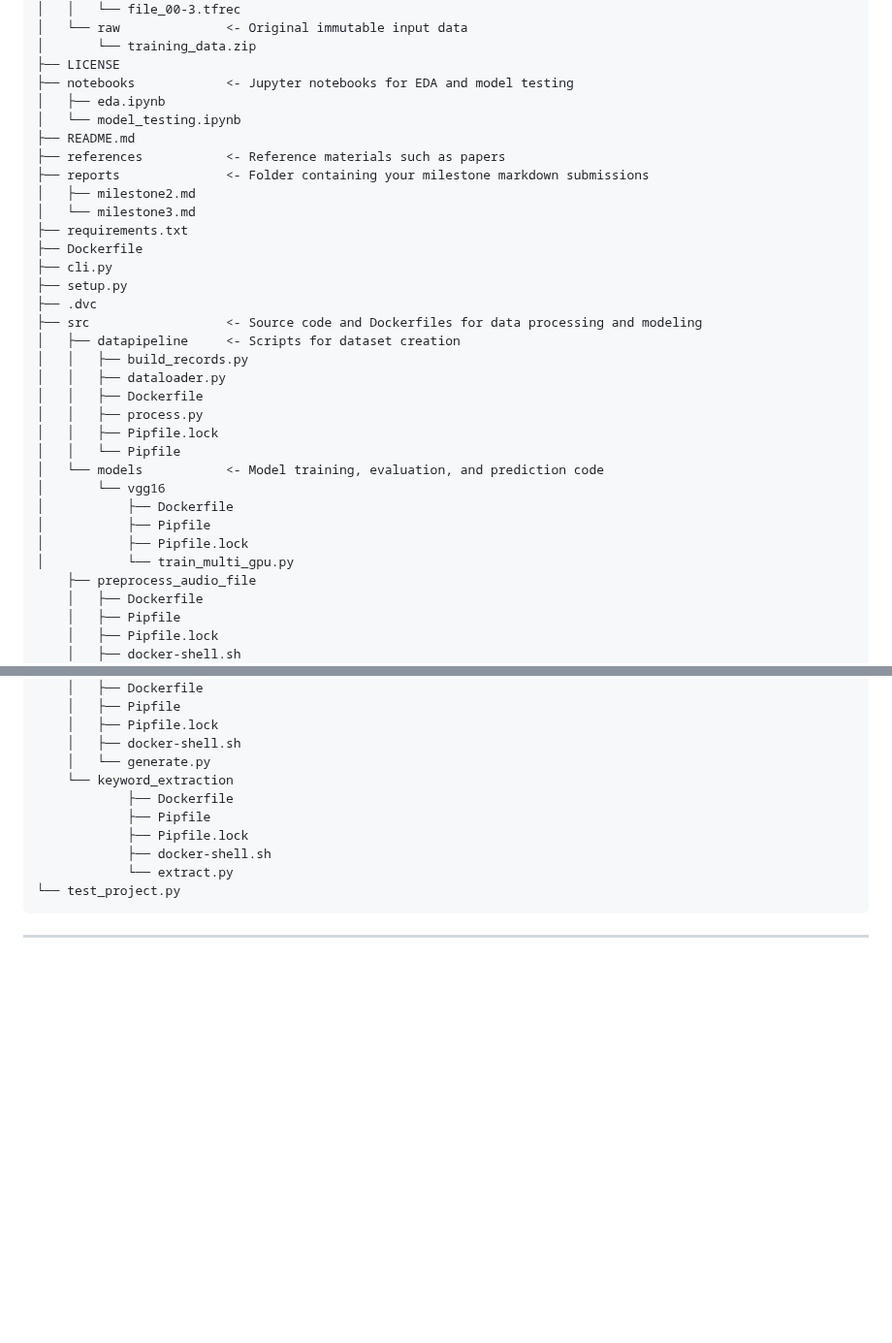
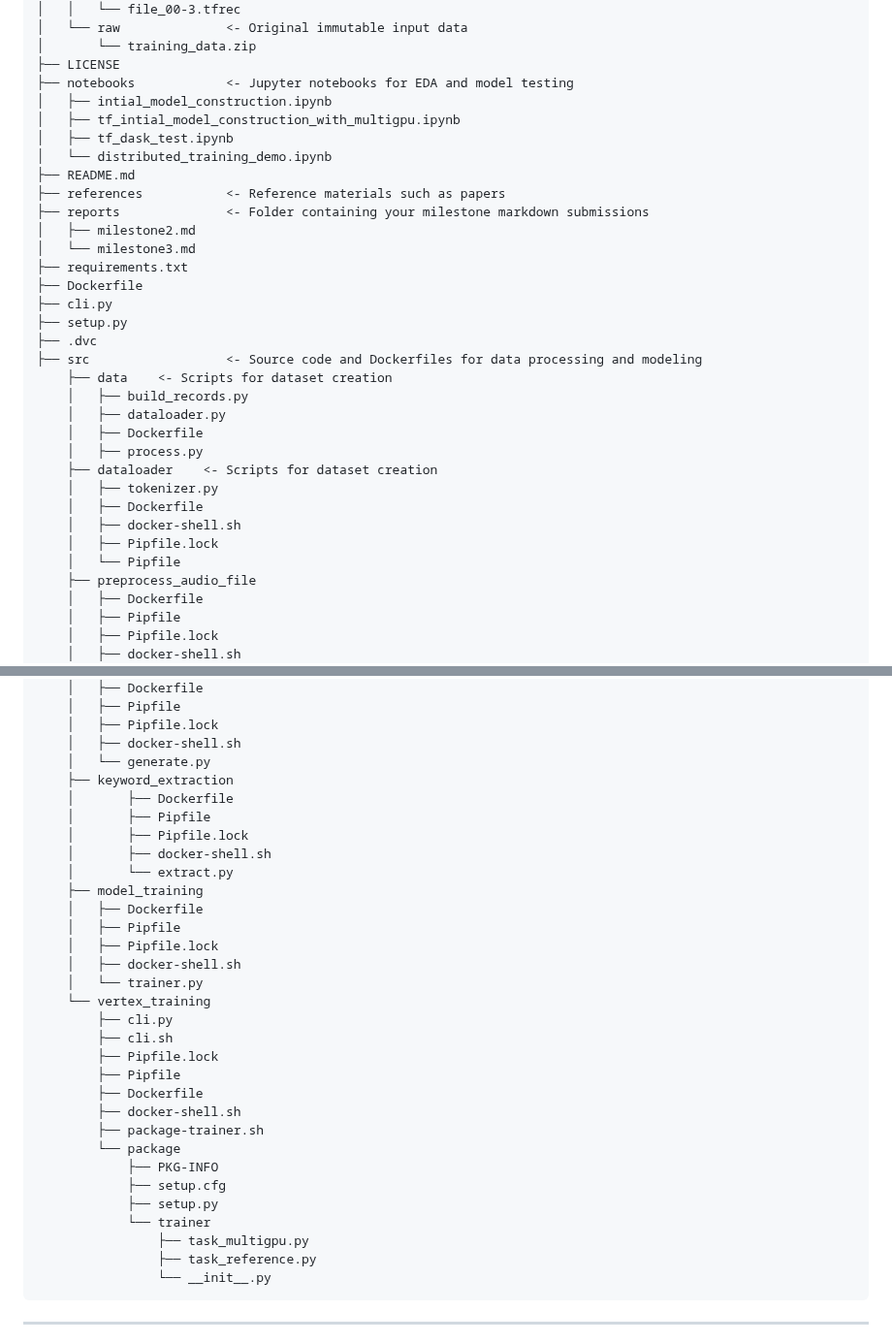
Before and after one commit to casgari/AC215_G4, a Markdown page: README.md, 2 parts joined by grey strips. Shown at 97% size. GitHub-like rendering; blank space fills up the shorter version.

Commit message:
Update README.md with file structure

```diff
--- a/README.md
+++ b/README.md
@@ -18,8 +18,10 @@ Project Organization
     │       └── training_data.zip
     ├── LICENSE
     ├── notebooks            <- Jupyter notebooks for EDA and model testing
-    │   ├── eda.ipynb
-    │   └── model_testing.ipynb
+    │   ├── intial_model_construction.ipynb
+    │   ├── tf_intial_model_construction_with_multigpu.ipynb
+    │   ├── tf_dask_test.ipynb
+    │   └── distributed_training_demo.ipynb
     ├── README.md
     ├── references           <- Reference materials such as papers
     ├── reports              <- Folder containing your milestone markdown submissions
@@ -31,19 +33,17 @@ Project Organization
     ├── setup.py
     ├── .dvc
     ├── src                  <- Source code and Dockerfiles for data processing and modeling
-    │   ├── datapipeline     <- Scripts for dataset creation
-    │   │   ├── build_records.py
-    │   │   ├── dataloader.py
-    │   │   ├── Dockerfile
-    │   │   ├── process.py
-    │   │   ├── Pipfile.lock
-    │   │   └── Pipfile
-    │   └── models           <- Model training, evaluation, and prediction code
-    │       └── vgg16
-    │           ├── Dockerfile
-    │           ├── Pipfile
-    │           ├── Pipfile.lock
-    │           └── train_multi_gpu.py
+        ├── data    <- Scripts for dataset creation
+        │   ├── build_records.py
+        │   ├── dataloader.py
+        │   ├── Dockerfile
+        │   ├── process.py
+        ├── dataloader    <- Scripts for dataset creation
+        │   ├── tokenizer.py
+        │   ├── Dockerfile
+        │   ├── docker-shell.sh
+        │   ├── Pipfile.lock
+        │   └── Pipfile
         ├── preprocess_audio_file
         │   ├── Dockerfile
         │   ├── Pipfile
@@ -62,13 +62,35 @@ Project Organization
         │   ├── Pipfile.lock
         │   ├── docker-shell.sh
         │   └── generate.py
-        └── keyword_extraction
-                ├── Dockerfile
-                ├── Pipfile
-                ├── Pipfile.lock
-                ├── docker-shell.sh
-                └── extract.py
-    └── test_project.py
+        ├── keyword_extraction
+        │       ├── Dockerfile
+        │       ├── Pipfile
+        │       ├── Pipfile.lock
+        │       ├── docker-shell.sh
+        │       └── extract.py
+        ├── model_training
+        │   ├── Dockerfile
+        │   ├── Pipfile
+        │   ├── Pipfile.lock
+        │   ├── docker-shell.sh
+        │   └── trainer.py
+        └── vertex_training
+            ├── cli.py
+            ├── cli.sh
+            ├── Pipfile.lock
+            ├── Pipfile
+            ├── Dockerfile
+            ├── docker-shell.sh
+            ├── package-trainer.sh
+            └── package
+                ├── PKG-INFO
+                ├── setup.cfg
+                ├── setup.py
+                └── trainer
+                    ├── task_multigpu.py
+                    ├── task_reference.py
+                    └── __init__.py
+
 
 --------
 # AC215 - Milestone3 - Learning Tools for Transcribed Lecture Audio
```
